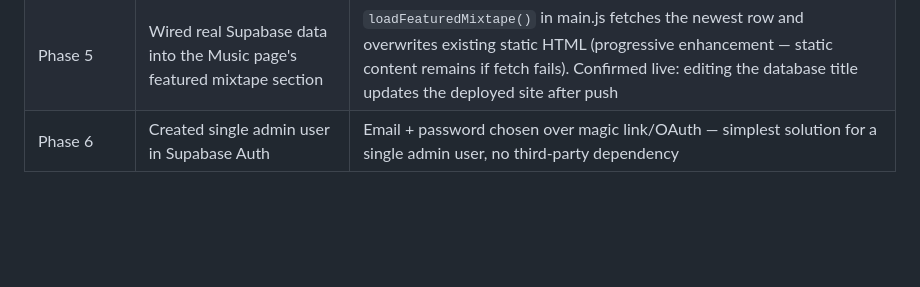
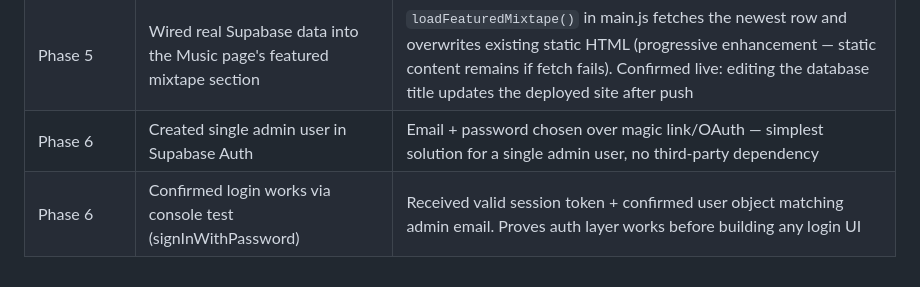
Before and after one commit to thebytebreaker06-dotcom/dj-website, a Markdown page: images/docs/ARCHITECTURE.md, the part around the change. Drawn GitHub-style; blank space fills up the shorter version.

Commit message:
Phase 6: confirmed login works via console test

```diff
--- a/images/docs/ARCHITECTURE.md
+++ b/images/docs/ARCHITECTURE.md
@@ -109,3 +109,4 @@ already be allowed to do, it's public.
 | Phase 5 | Confirmed frontend ↔ database connection via browser console test | supabase-js successfully authenticated with anon key, RLS policy allowed read, real row data returned. Proves the connection layer works before writing it into actual site code |
 | Phase 5 | Wired real Supabase data into the Music page's featured mixtape section | `loadFeaturedMixtape()` in main.js fetches the newest row and overwrites existing static HTML (progressive enhancement — static content remains if fetch fails). Confirmed live: editing the database title updates the deployed site after push |
 | Phase 6 | Created single admin user in Supabase Auth | Email + password chosen over magic link/OAuth — simplest solution for a single admin user, no third-party dependency |
+| Phase 6 | Confirmed login works via console test (signInWithPassword) | Received valid session token + confirmed user object matching admin email. Proves auth layer works before building any login UI |
```
